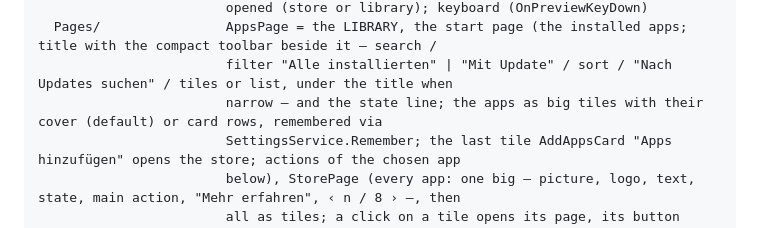
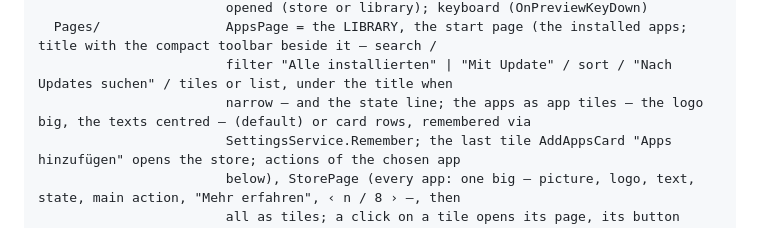
Before and after one commit to Real-TTX/ThixLauncher, a Markdown page: CLAUDE.md, the part around the change. Drawn GitHub-style.

```diff
--- a/CLAUDE.md
+++ b/CLAUDE.md
@@ -102,7 +102,7 @@ src/ThixLauncher        (Avalonia app)
                         opened (store or library); keyboard (OnPreviewKeyDown)
   Pages/                AppsPage = the LIBRARY, the start page (the installed apps; title with the compact toolbar beside it – search /
                         filter "Alle installierten" | "Mit Update" / sort / "Nach Updates suchen" / tiles or list, under the title when
-                        narrow – and the state line; the apps as big tiles with their cover (default) or card rows, remembered via
+                        narrow – and the state line; the apps as app tiles – the logo big, the texts centred – (default) or card rows, remembered via
                         SettingsService.Remember; the last tile AddAppsCard "Apps hinzufügen" opens the store; actions of the chosen app
                         below), StorePage (every app: one big – picture, logo, text, state, main action, "Mehr erfahren", ‹ n / 8 › –, then
                         all as tiles; a click on a tile opens its page, its button acts; search hides the big one), TileStyles.axaml (the
```
Also changed, not shown: README.md (+1 -1 lines), docs/images/main-apps-dark.png, docs/images/main-apps-light.png, docs/images/main-folded-dark.png, docs/images/main-folded-light.png, docs/images/main-installing-dark.png, 6 other files.
